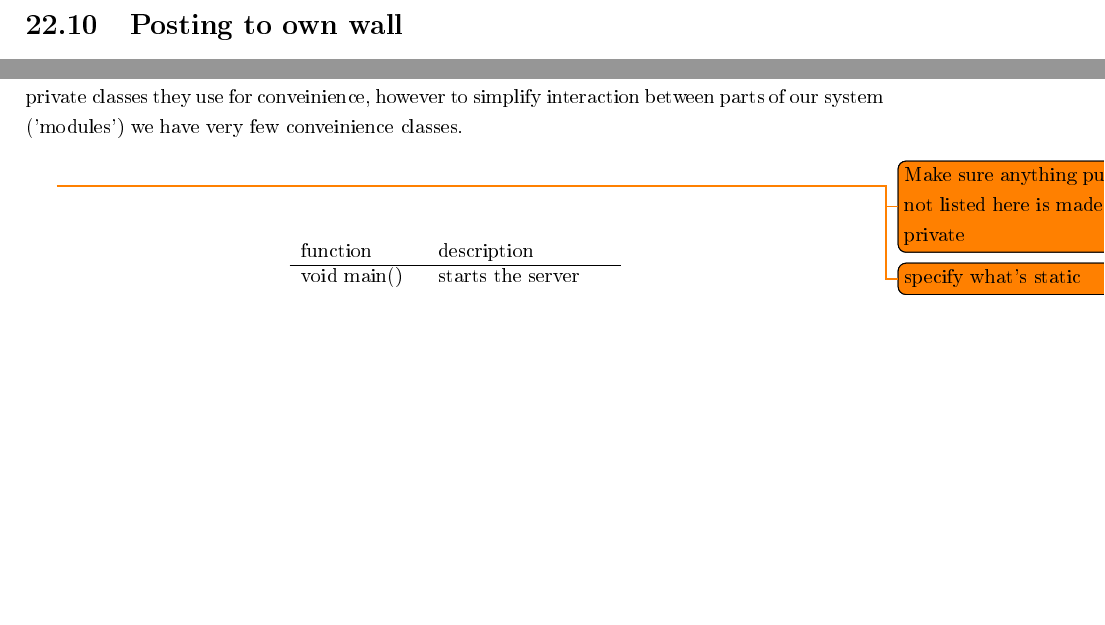
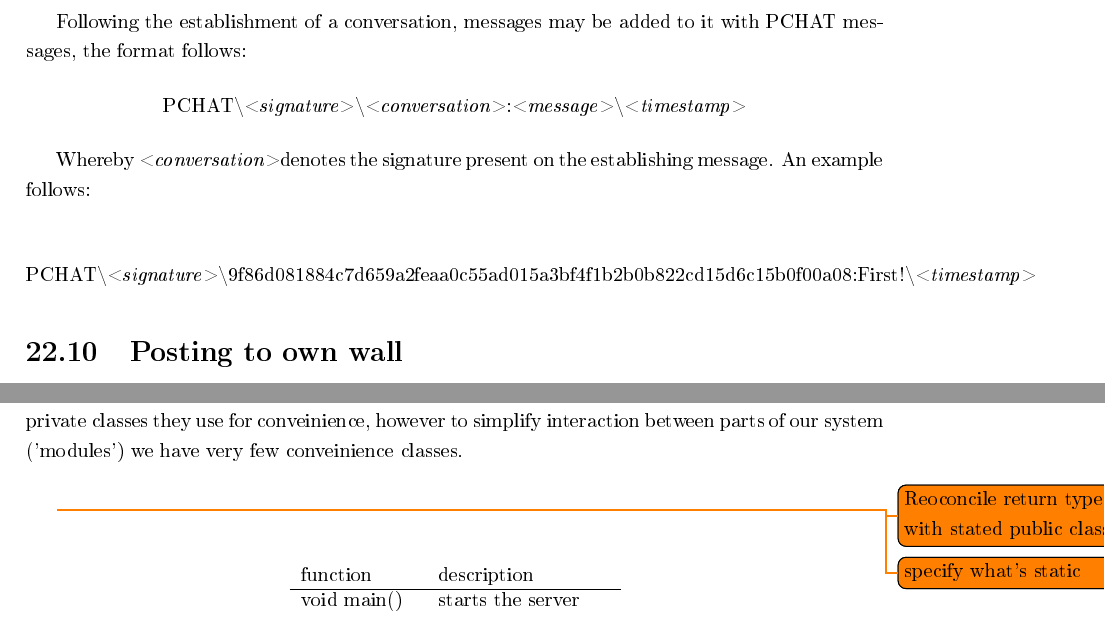
Before and after one commit to thomal/COMP208, a LaTeX thesis (writeup/project.tex, which reads writeup/text/design/class_interfaces.tex, writeup/text/design/client_client.tex): two parts of pages 69 and 71 of 101, joined at a grey line, cut at the place of the change, the shorter picture padded with empty space. The pictures show the PDF file writeup/project.pdf that the author committed with the source.

Commit message:
updated client-client protocol regarding conversations

```diff
--- a/writeup/text/design/class_interfaces.tex
+++ b/writeup/text/design/class_interfaces.tex
@@ -4,7 +4,7 @@ Many classes have inner private classes they use for conveinience, however to
 simplify interaction between parts of our system ('modules') we have very few
 conveinience classes.
 
-\todo{Make sure anything public not listed here is made private}
+\todo{Reoconcile return types with stated public classes}
 \todo{specify what's static}
 
 \begin{table}[h]
--- a/writeup/text/design/client_client.tex
+++ b/writeup/text/design/client_client.tex
@@ -147,6 +149,26 @@ CHAT\textbackslash
 \textless \textit{timestamp}\textgreater
 \end{center}
 
+Following the establishment of a conversation, messages may be added to it with
+PCHAT messages, the format follows:
+
+\begin{center}
+PCHAT\textbackslash
+\textless \textit{signature}\textgreater\textbackslash
+\textless \textit{conversation}\textgreater:\textless \textit{message}\textgreater\textbackslash
+\textless \textit{timestamp}\textgreater
+\end{center}
+
+Whereby \textless \textit{conversation}\textgreater denotes the signature
+present on the establishing message. An example follows:
+
+\begin{center}
+PCHAT\textbackslash
+\textless \textit{signature}\textgreater\textbackslash
+9f86d081884c7d659a2feaa0c55ad015a3bf4f1b2b0b822cd15d6c15b0f00a08:First!\textbackslash
+\textless \textit{timestamp}\textgreater
+\end{center}
+
 \section{Posting to own wall}
 When a user posts to their own wall they upload a POST message to the server of
 the following format.
```
Also changed, not shown: writeup/project.pdf, writeup/text/design/class_interfaces.tex (6 more changed lines), writeup/text/design/client_client.tex (6 more changed lines).
